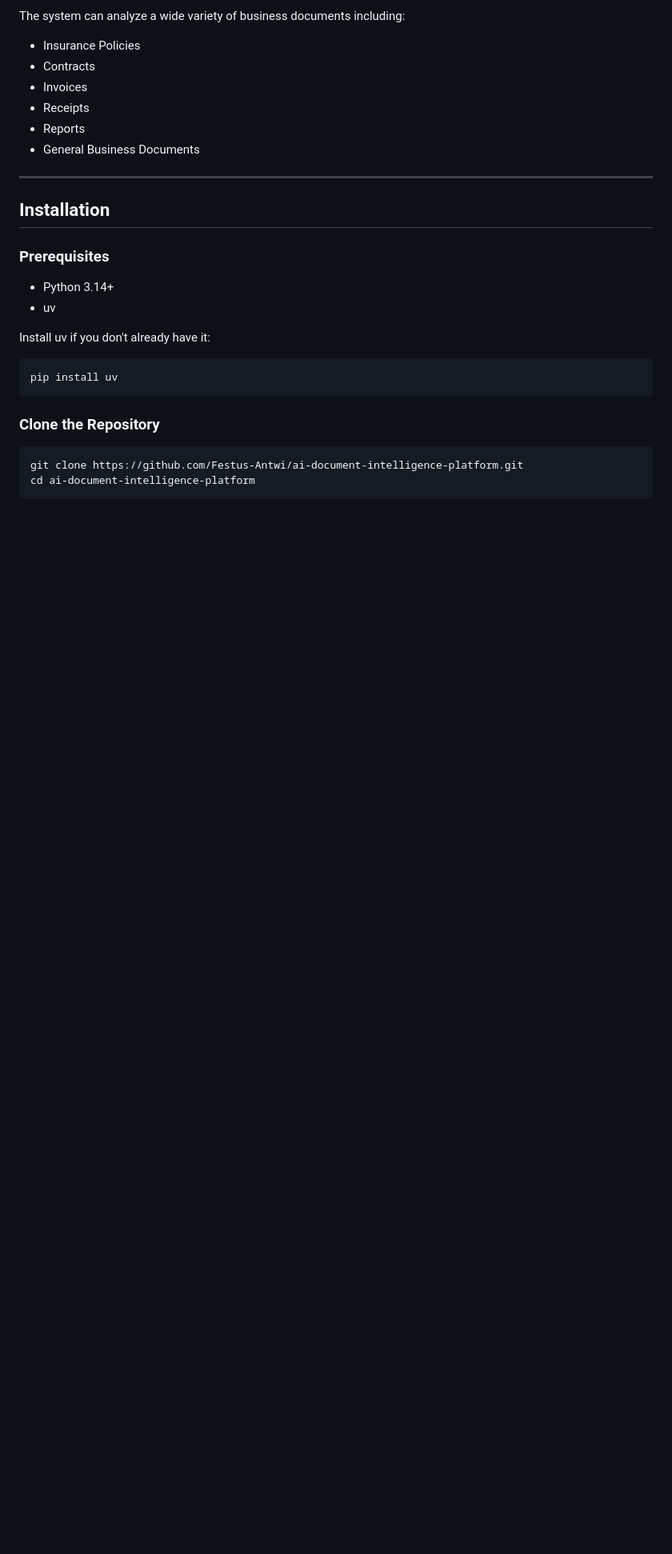
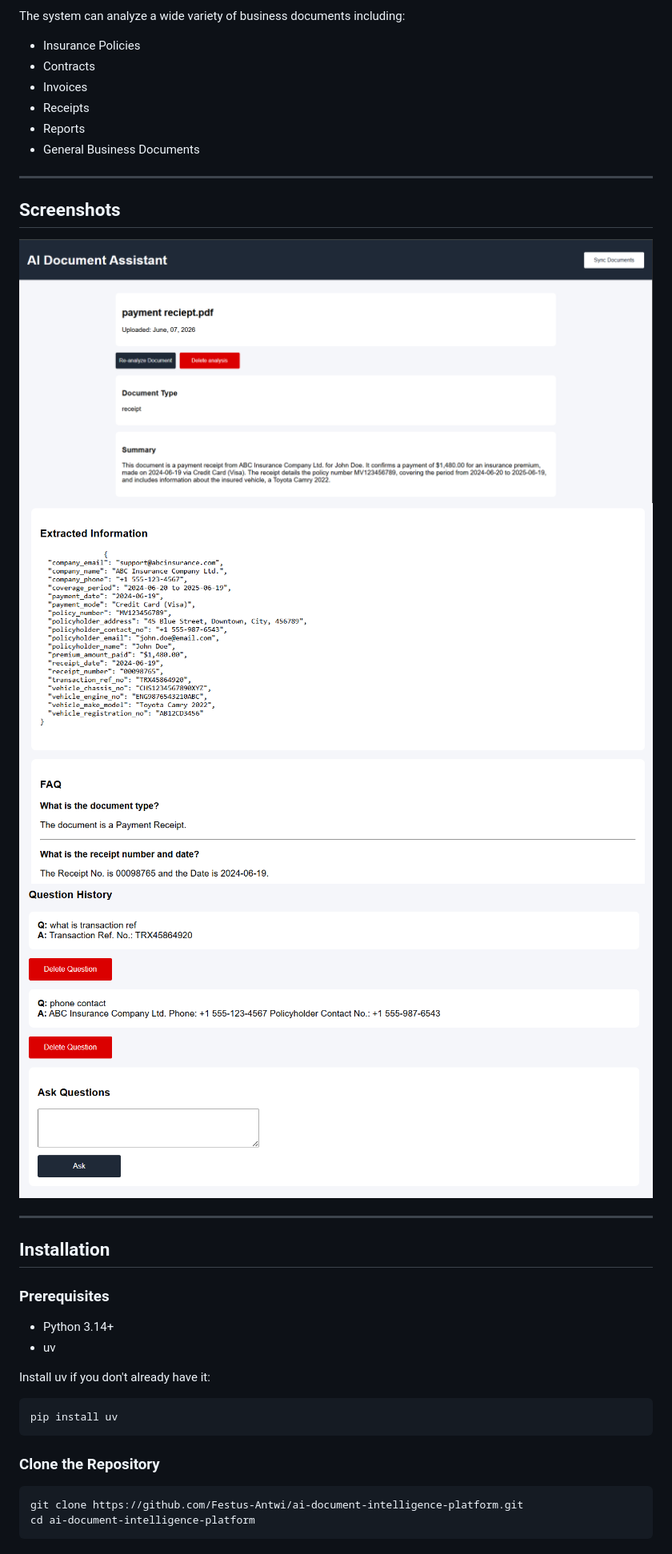
Before and after one commit to Festus-Antwi/ai-document-assistant, a Markdown page: README.md, the part around the change. Shown at 80% size. Rendered like a GitHub page; pictures changed too: screenshots/document_page.png (added), screenshots/extracted_section.png (added), screenshots/qa_section.png (added); blank space fills up the shorter version.

Commit message:
README tweaks

```diff
--- a/README.md
+++ b/README.md
@@ -29,8 +29,12 @@ The system can analyze a wide variety of business documents including:
 - General Business Documents
 
 ---
+## Screenshots
+![Document Page](screenshots/document_page.png)
+![Document Page](screenshots/extracted_section.png)
+![Document Page](screenshots/qa_section.png)
 
-
+---
 
 ## Installation
 
```
